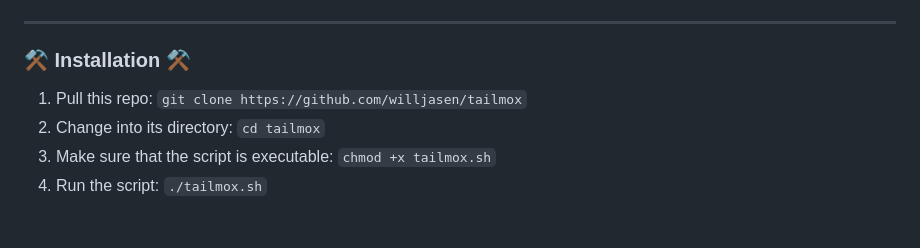
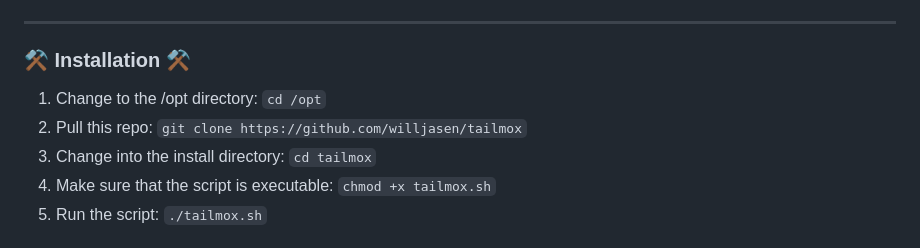
Before and after one commit to willjasen/tailmox, a Markdown page: README.md, the part around the change. Drawn GitHub-style.

Commit message:
make install instructions mention /opt

```diff
--- a/README.md
+++ b/README.md
@@ -72,8 +72,9 @@ Proxmox clustering requires TCP 22, TCP 8006, and UDP 5405 through 5412. Using t
 
 ### ⚒️ Installation ⚒️
 
-1. Pull this repo: `git clone https://github.com/willjasen/tailmox`
-2. Change into its directory: `cd tailmox`
+1. Change to the /opt directory: `cd /opt`
+2. Pull this repo: `git clone https://github.com/willjasen/tailmox`
+2. Change into the install directory: `cd tailmox`
 3. Make sure that the script is executable: `chmod +x tailmox.sh`
 4. Run the script: `./tailmox.sh`
 
```
